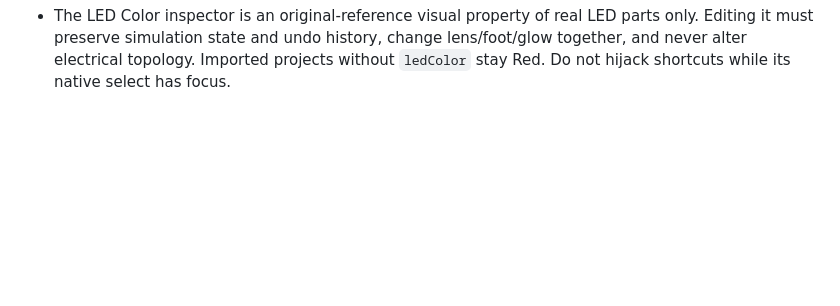
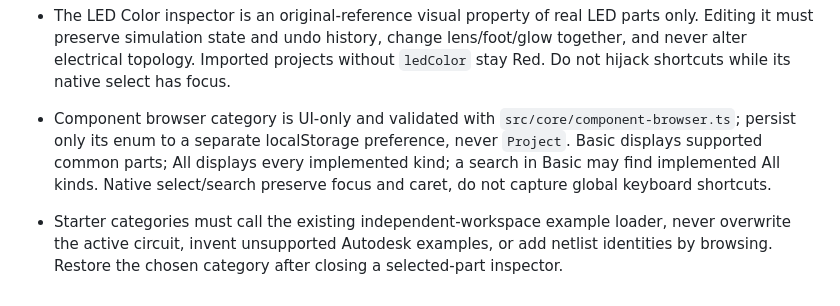
Before and after one commit to rushairer/Circuits, a Markdown page: src/ui/AGENTS.md, the part around the change. Drawn GitHub-style; blank space fills up the shorter version.

Commit message:
docs(editor): reference Basic/All/Starters scope, separate UI preference and remaining original gaps

```diff
--- a/src/ui/AGENTS.md
+++ b/src/ui/AGENTS.md
@@ -30,3 +30,6 @@ Reference: W3C Pointer Events Level 3, https://www.w3.org/TR/pointerevents3/ (ca
 - Connector type selector and Shift+1..4 shortcut apply to a draft or selected wire batch. Keep legacy type-less wires identical to prior painter goldens and ensure `wireConnectorMarkup` shrouds/clips are pointer-transparent and sit behind actual physical component/pin layers. Changing type is one history item; Automatic resolution must never synthesize an electrical connection.
 
 - The LED Color inspector is an original-reference visual property of real LED parts only. Editing it must preserve simulation state and undo history, change lens/foot/glow together, and never alter electrical topology. Imported projects without `ledColor` stay Red. Do not hijack shortcuts while its native select has focus.
+
+- Component browser category is UI-only and validated with `src/core/component-browser.ts`; persist only its enum to a separate localStorage preference, never `Project`. Basic displays supported common parts; All displays every implemented kind; a search in Basic may find implemented All kinds. Native select/search preserve focus and caret, do not capture global keyboard shortcuts.
+- Starter categories must call the existing independent-workspace example loader, never overwrite the active circuit, invent unsupported Autodesk examples, or add netlist identities by browsing. Restore the chosen category after closing a selected-part inspector.
```
